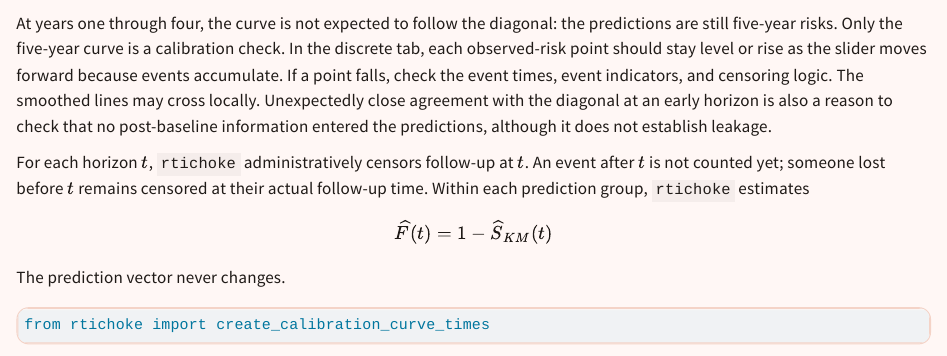
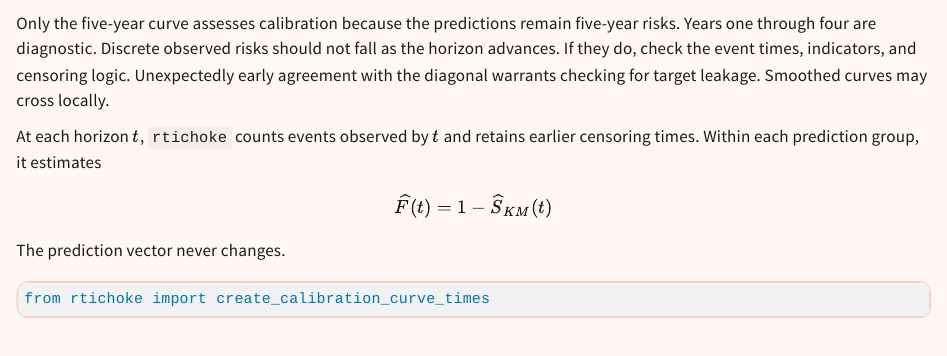
Before and after one commit to uriahf/rtichoke_blog_python, a Quarto document (posts/calibration_with_censored_observations/index.qmd): the page in a window 1100 px wide, from 2130 px down. Rendered offline with R 4.5, knitr and Pandoc in place of Quarto, with nearby package versions; some code elsewhere in the file could not run offline; long lines of code are wrapped.

Commit message:
Shorten fixed-horizon explanation

```diff
--- a/posts/calibration_with_censored_observations/index.qmd
+++ b/posts/calibration_with_censored_observations/index.qmd
@@ -98,9 +98,9 @@ Move the fixed time horizon to see how the same follow-up records are classified
 
 {{< horizon-explorer competing-as-censored="true" horizon="3" min="1" max="5" step="1" accent-color="#ce3d15" title="Move the fixed time horizon" >}}
 
-At years one through four, the curve is not expected to follow the diagonal: the predictions are still five-year risks. Only the five-year curve is a calibration check. In the discrete tab, each observed-risk point should stay level or rise as the slider moves forward because events accumulate. If a point falls, check the event times, event indicators, and censoring logic. The smoothed lines may cross locally. Unexpectedly close agreement with the diagonal at an early horizon is also a reason to check that no post-baseline information entered the predictions, although it does not establish leakage.
+Only the five-year curve assesses calibration because the predictions remain five-year risks. Years one through four are diagnostic. Discrete observed risks should not fall as the horizon advances. If they do, check the event times, indicators, and censoring logic. Unexpectedly early agreement with the diagonal warrants checking for target leakage. Smoothed curves may cross locally.
 
-For each horizon $t$, `rtichoke` administratively censors follow-up at $t$. An event after $t$ is not counted yet; someone lost before $t$ remains censored at their actual follow-up time. Within each prediction group, `rtichoke` estimates
+At each horizon $t$, `rtichoke` counts events observed by $t$ and retains earlier censoring times. Within each prediction group, it estimates
 
 $$
 \widehat{F}(t)=1-\widehat{S}_{KM}(t)
```
